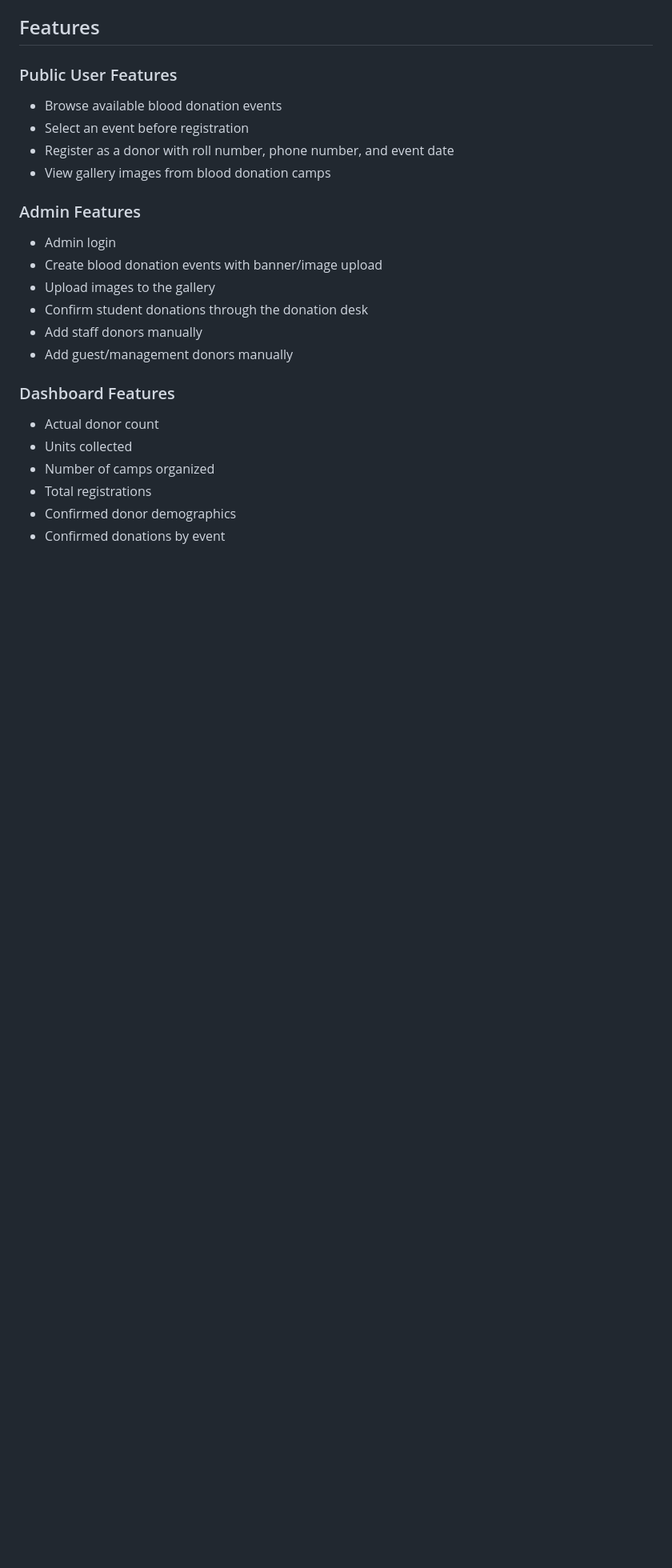
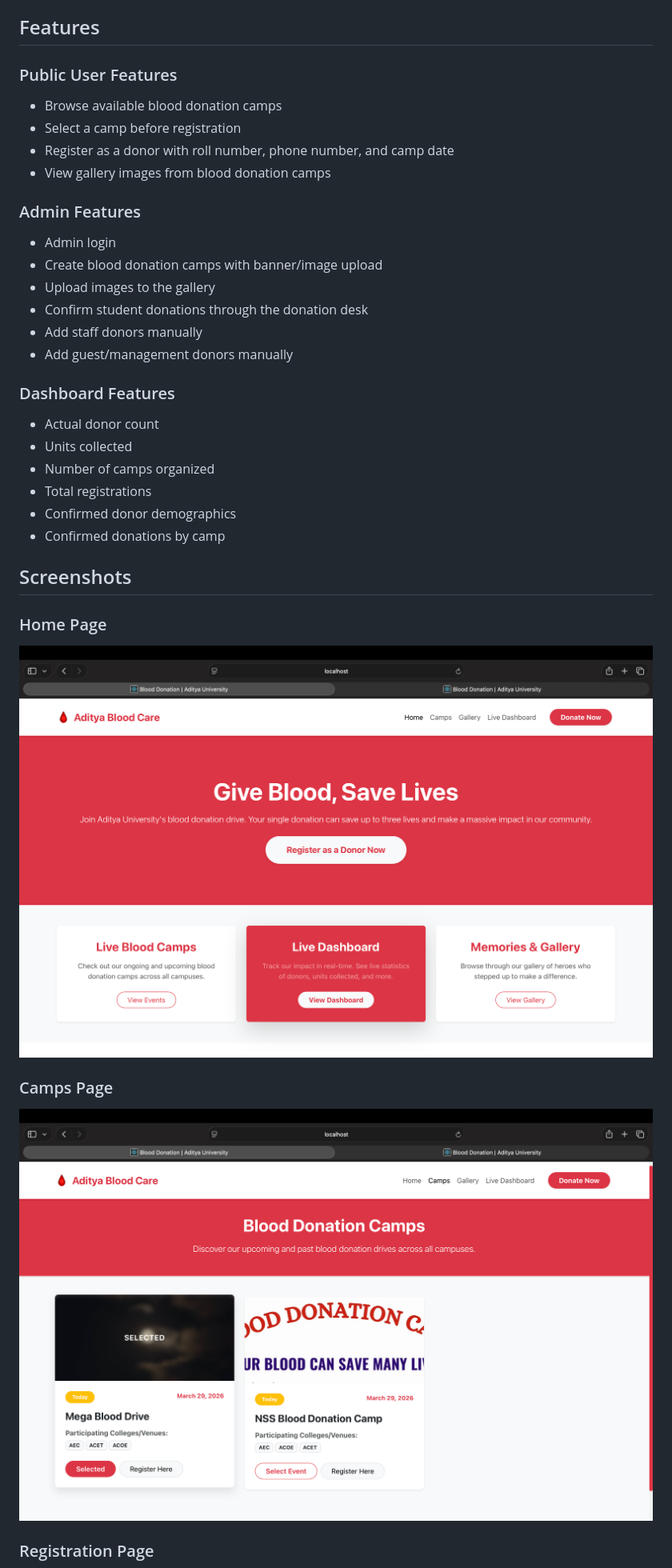
Before and after one commit to BollareddyPranoyRaj/BloodDonationWeb, a Markdown page: README.md, the part around one of its changes. Shown at 80% size. Rendered like a GitHub page; blank space fills up the shorter version.

Commit message:
Update README with screenshots and camps wording

```diff
--- a/README.md
+++ b/README.md
@@ -23,15 +23,15 @@ Full-stack blood donation management platform built for Aditya University. The a
 
 ### Public User Features
 
-- Browse available blood donation events
-- Select an event before registration
-- Register as a donor with roll number, phone number, and event date
+- Browse available blood donation camps
+- Select a camp before registration
+- Register as a donor with roll number, phone number, and camp date
 - View gallery images from blood donation camps
 
 ### Admin Features
 
 - Admin login
-- Create blood donation events with banner/image upload
+- Create blood donation camps with banner/image upload
 - Upload images to the gallery
 - Confirm student donations through the donation desk
 - Add staff donors manually
@@ -44,4 +44,17 @@ Full-stack blood donation management platform built for Aditya University. The a
 - Number of camps organized
 - Total registrations
 - Confirmed donor demographics
-- Confirmed donations by event
+- Confirmed donations by camp
+
+## Screenshots
+
+### Home Page
+
+![Home Page](screenshots/home-page.png)
+
+### Camps Page
+
+![Camps Page](screenshots/camps-page.png)
+
+### Registration Page
+
```
Also changed, not shown: other parts of README.md (+23 -6 lines).
